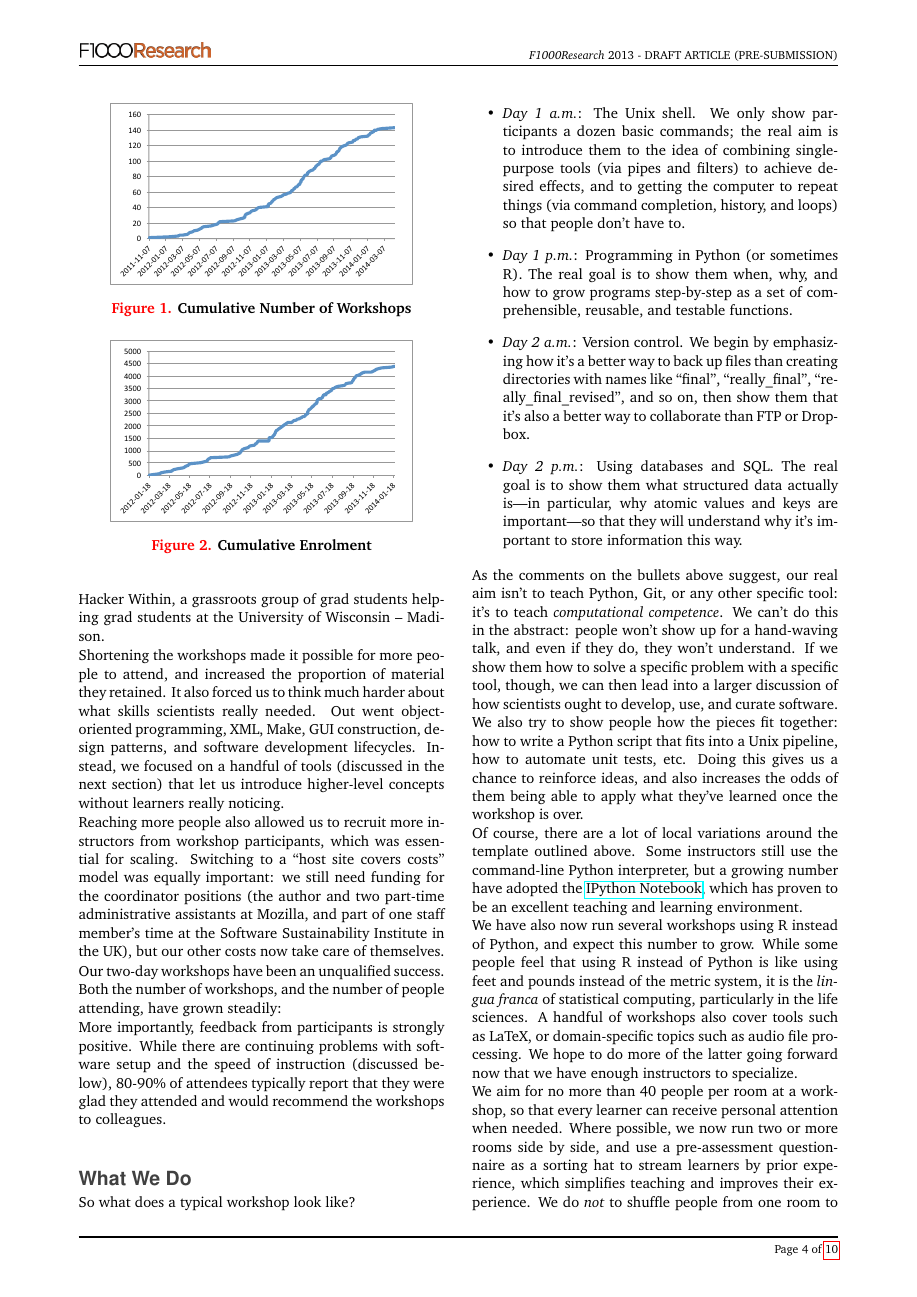
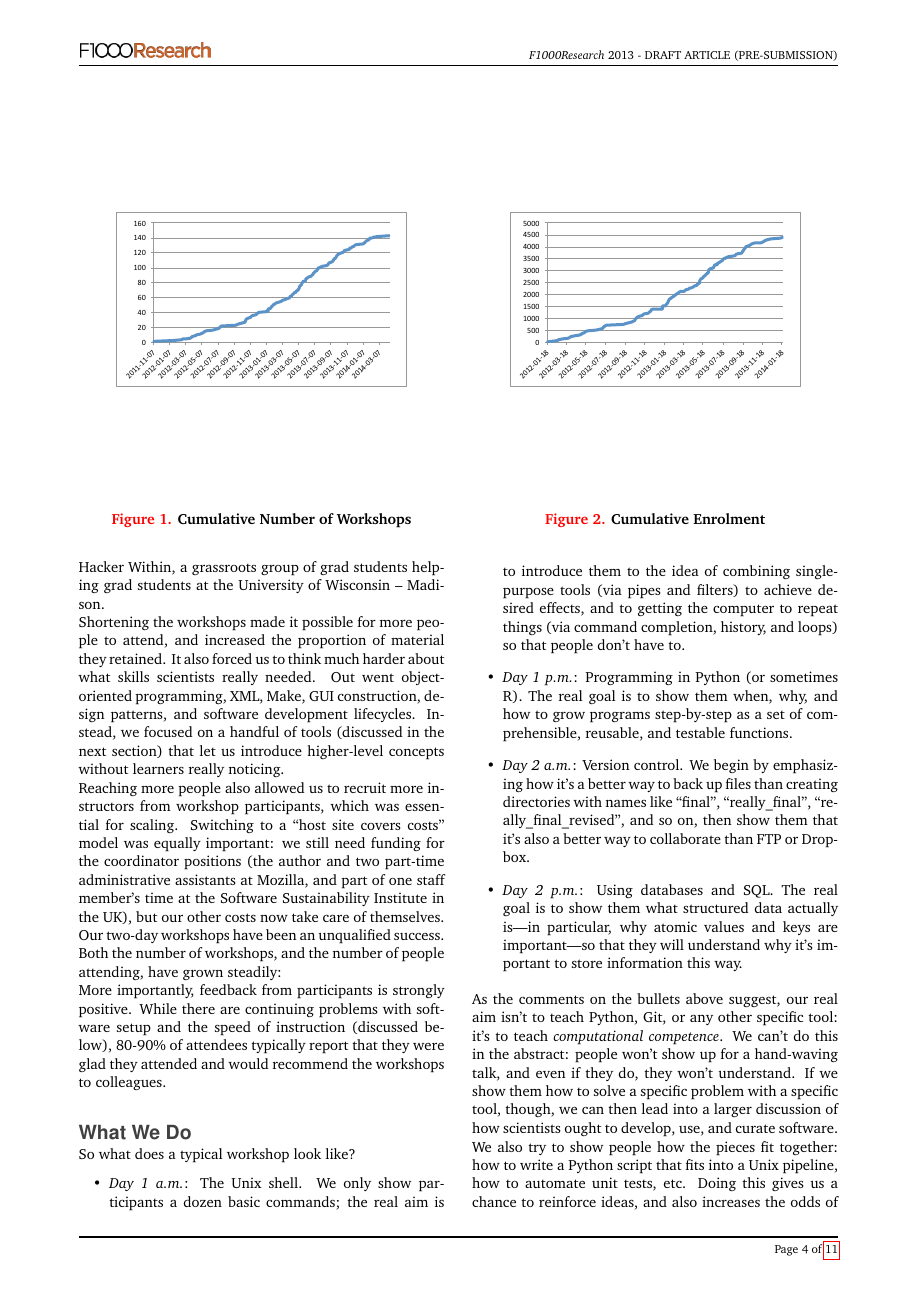
Before and after one commit to swcarpentry/software-carpentry-lessons-learned, a LaTeX paper (software-carpentry-lessons-learned.tex): page 4 of 10 before the commit and page 4 of 11 after it. Compiled offline with pdfLaTeX.

Commit message:
Switching to .eps for figures

```diff
--- a/software-carpentry-lessons-learned.tex
+++ b/software-carpentry-lessons-learned.tex
@@ -277,13 +277,13 @@ of workshops, and the number of people attending, have grown steadily:
 
 \begin{figure}
 \centering
-\includegraphics[width=0.4\textwidth]{workshops.pdf}
+\includegraphics[width=0.4\textwidth]{workshops.eps}
 \caption{\label{f:workshops}Cumulative Number of Workshops}
 \end{figure}
 
 \begin{figure}
 \centering
-\includegraphics[width=0.4\textwidth]{enrolment.pdf}
+\includegraphics[width=0.4\textwidth]{enrolment.eps}
 \caption{\label{f:enrolment}Cumulative Enrolment}
 \end{figure}
 
```
Also changed, not shown: enrolment.eps (added), workshops.eps (added), workshops.pdf.
